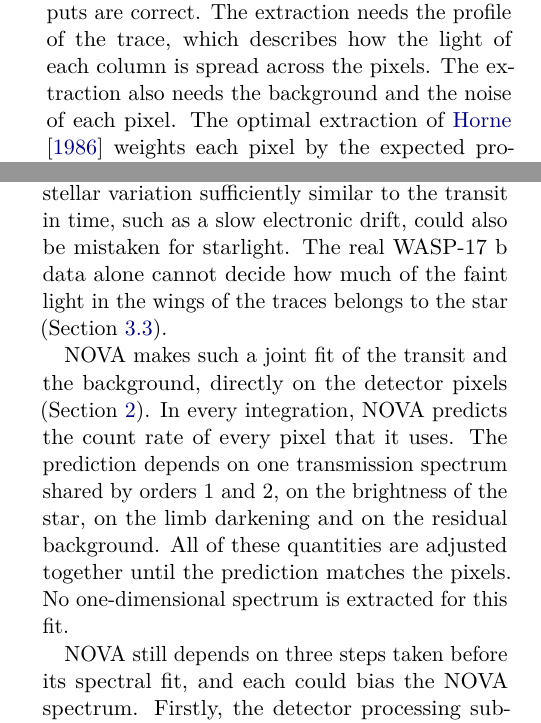
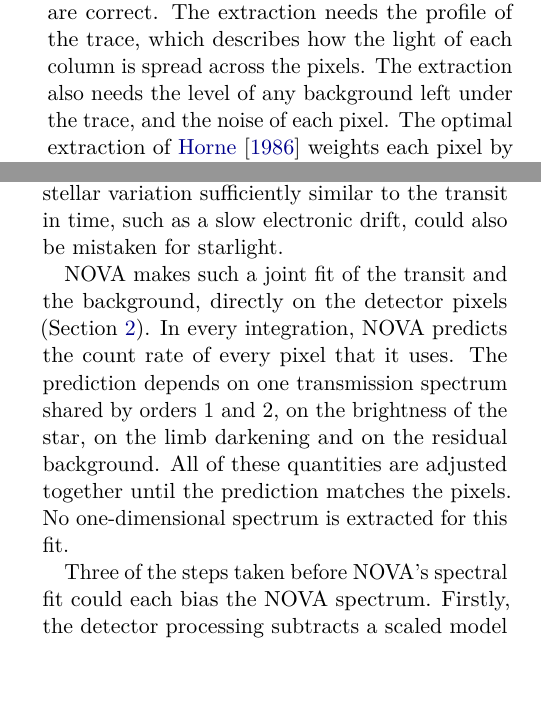
Before and after one commit to davidestaub/ESA, a LaTeX paper (main.tex, which reads sections/01_introduction.tex): two parts of the columns of pages 7 and 8 of 25, joined at a grey line, cut so that both start at the same text, the shorter picture padded with empty space. Compiled offline with pdfLaTeX.

Commit message:
[claude] Introduction 1.4: Fable's three small fixes
Co-Authored-By: Claude Opus 5.5 <noreply@anthropic.com>

```diff
--- a/sections/01_introduction.tex
+++ b/sections/01_introduction.tex
@@ -421,8 +421,7 @@ The second step, compressing each image into a one-dimensional spectrum, can
 lose information that the transit fit cannot recover. However, a suitable
 extraction can preserve the information in the detector pixels, provided that
 its inputs are correct. The extraction needs the profile of the trace, which
-describes how the light of each column is spread across the pixels. The
-extraction also needs the background and the noise of each pixel. The optimal
+describes how the light of each column is spread across the pixels. The extraction also needs the level of any background left under the trace, and the noise of each pixel. The optimal
 extraction of \citet{Horne1986} weights each pixel by the expected profile
 divided by the noise variance of that pixel. Under its model assumptions and
 with correct inputs, Horne's extraction gives the flux in each column with as
@@ -486,9 +485,7 @@ differences across the image together with the dimming in time. Whether such
 a fit can separate the starlight from the background depends on the model
 assumed for how the background varies across the detector and in time. Any
 non-stellar variation sufficiently similar to the transit in time, such as a
-slow electronic drift, could also be mistaken for starlight. The real
-WASP-17~b data alone cannot decide how much of the faint light in the wings
-of the traces belongs to the star (Section~\ref{sec:which-light}).
+slow electronic drift, could also be mistaken for starlight.
 
 NOVA makes such a joint fit of the transit and the background, directly on
 the detector pixels (Section~\ref{sec:nova}). In every integration, NOVA
@@ -498,8 +495,7 @@ the star, on the limb darkening and on the residual background. All of these
 quantities are adjusted together until the prediction matches the pixels. No
 one-dimensional spectrum is extracted for this fit.
 
-NOVA still depends on three steps taken before its spectral fit, and each
-could bias the NOVA spectrum. Firstly, the detector processing subtracts a
+Three of the steps taken before NOVA's spectral fit could each bias the NOVA spectrum. Firstly, the detector processing subtracts a
 scaled model of the zodiacal background before the fit, as in the other
 pipelines. NOVA then fits only the residual background that the subtraction
 leaves behind. If the model is scaled wrongly, the scaling error becomes part
```
